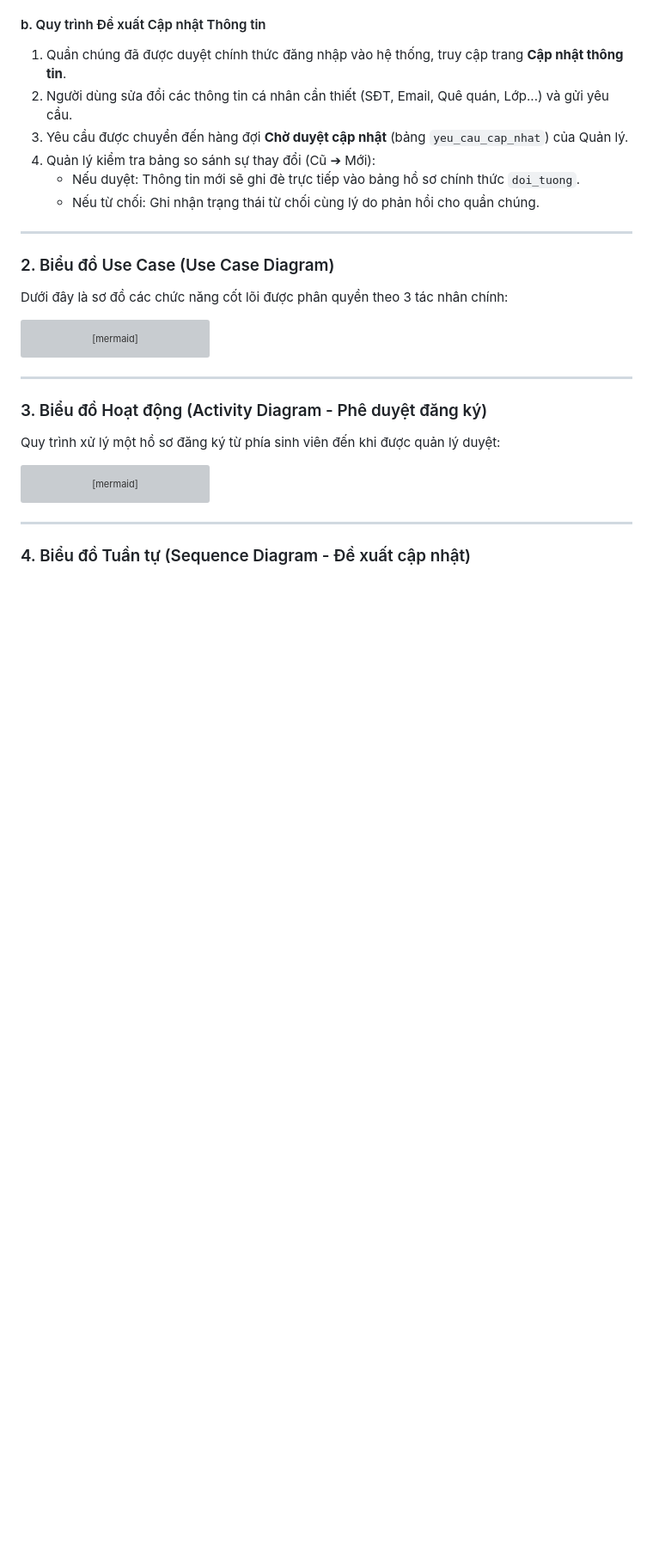
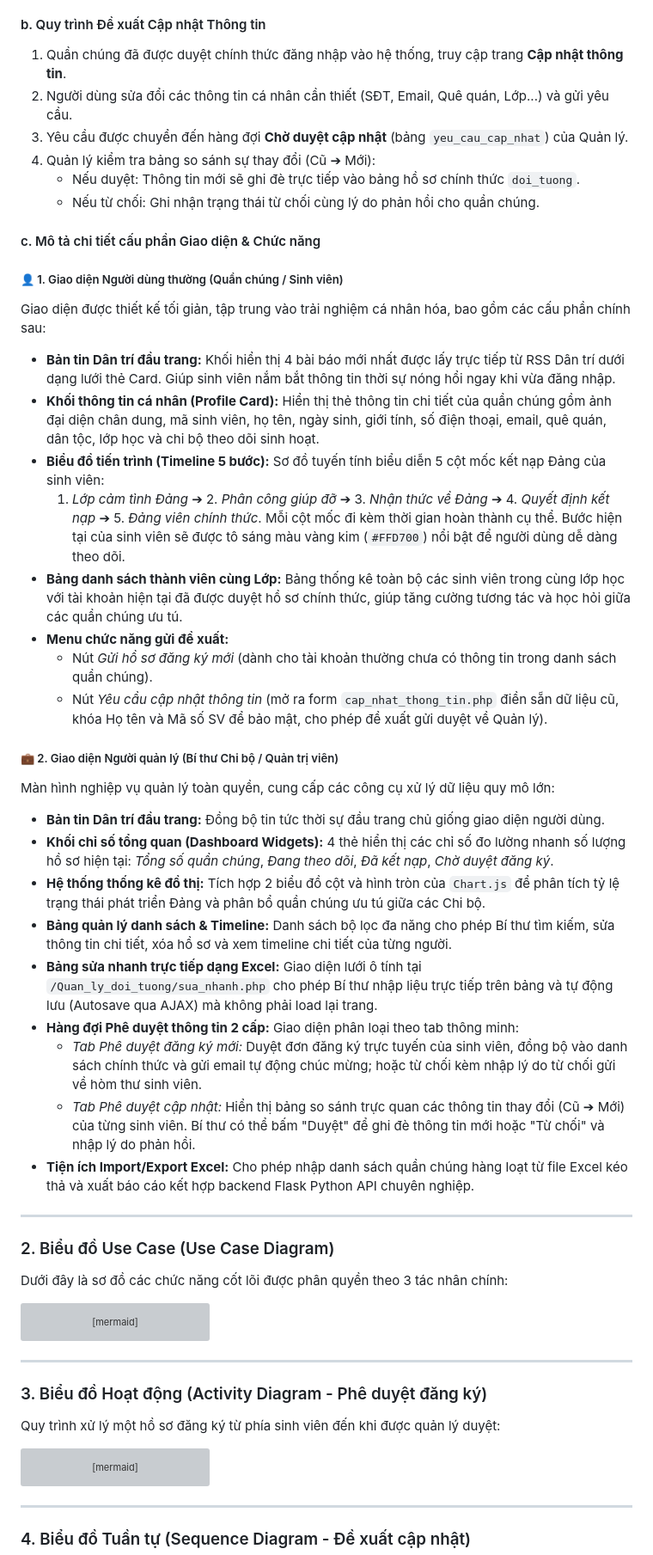
Before and after one commit to Datdajt03/QLQTUT-Dang, a Markdown page: chitiet.md, the part around the change. Shown at 86% size. Drawn GitHub-style; blank space fills up the shorter version; grey boxes are pictures that could not be loaded.

Commit message:
Add detailed interface structure and component descriptions for User and Manager interfaces in chitiet.md

```diff
--- a/chitiet.md
+++ b/chitiet.md
@@ -39,8 +39,34 @@ Công tác phát triển Đảng viên mới là một nhiệm vụ chính trị
 2. Người dùng sửa đổi các thông tin cá nhân cần thiết (SĐT, Email, Quê quán, Lớp...) và gửi yêu cầu.
 3. Yêu cầu được chuyển đến hàng đợi **Chờ duyệt cập nhật** (bảng `yeu_cau_cap_nhat`) của Quản lý.
 4. Quản lý kiểm tra bảng so sánh sự thay đổi (Cũ ➔ Mới):
-   * Nếu duyệt: Thông tin mới sẽ ghi đè trực tiếp vào bảng hồ sơ chính thức `doi_tuong`.
-   * Nếu từ chối: Ghi nhận trạng thái từ chối cùng lý do phản hồi cho quần chúng.
+    * Nếu duyệt: Thông tin mới sẽ ghi đè trực tiếp vào bảng hồ sơ chính thức `doi_tuong`.
+    * Nếu từ chối: Ghi nhận trạng thái từ chối cùng lý do phản hồi cho quần chúng.
+
+#### c. Mô tả chi tiết cấu phần Giao diện & Chức năng
+
+##### 👤 1. Giao diện Người dùng thường (Quần chúng / Sinh viên)
+Giao diện được thiết kế tối giản, tập trung vào trải nghiệm cá nhân hóa, bao gồm các cấu phần chính sau:
+* **Bản tin Dân trí đầu trang:** Khối hiển thị 4 bài báo mới nhất được lấy trực tiếp từ RSS Dân trí dưới dạng lưới thẻ Card. Giúp sinh viên nắm bắt thông tin thời sự nóng hổi ngay khi vừa đăng nhập.
+* **Khối thông tin cá nhân (Profile Card):** Hiển thị thẻ thông tin chi tiết của quần chúng gồm ảnh đại diện chân dung, mã sinh viên, họ tên, ngày sinh, giới tính, số điện thoại, email, quê quán, dân tộc, lớp học và chi bộ theo dõi sinh hoạt.
+* **Biểu đồ tiến trình (Timeline 5 bước):** Sơ đồ tuyến tính biểu diễn 5 cột mốc kết nạp Đảng của sinh viên:
+  1. *Lớp cảm tình Đảng* ➔ 2. *Phân công giúp đỡ* ➔ 3. *Nhận thức về Đảng* ➔ 4. *Quyết định kết nạp* ➔ 5. *Đảng viên chính thức*.
+  Mỗi cột mốc đi kèm thời gian hoàn thành cụ thể. Bước hiện tại của sinh viên sẽ được tô sáng màu vàng kim (`#FFD700`) nổi bật để người dùng dễ dàng theo dõi.
+* **Bảng danh sách thành viên cùng Lớp:** Bảng thống kê toàn bộ các sinh viên trong cùng lớp học với tài khoản hiện tại đã được duyệt hồ sơ chính thức, giúp tăng cường tương tác và học hỏi giữa các quần chúng ưu tú.
+* **Menu chức năng gửi đề xuất:**
+  * Nút *Gửi hồ sơ đăng ký mới* (dành cho tài khoản thường chưa có thông tin trong danh sách quần chúng).
+  * Nút *Yêu cầu cập nhật thông tin* (mở ra form `cap_nhat_thong_tin.php` điền sẵn dữ liệu cũ, khóa Họ tên và Mã số SV để bảo mật, cho phép đề xuất gửi duyệt về Quản lý).
+
+##### 💼 2. Giao diện Người quản lý (Bí thư Chi bộ / Quản trị viên)
+Màn hình nghiệp vụ quản lý toàn quyền, cung cấp các công cụ xử lý dữ liệu quy mô lớn:
+* **Bản tin Dân trí đầu trang:** Đồng bộ tin tức thời sự đầu trang chủ giống giao diện người dùng.
+* **Khối chỉ số tổng quan (Dashboard Widgets):** 4 thẻ hiển thị các chỉ số đo lường nhanh số lượng hồ sơ hiện tại: *Tổng số quần chúng*, *Đang theo dõi*, *Đã kết nạp*, *Chờ duyệt đăng ký*.
+* **Hệ thống thống kê đồ thị:** Tích hợp 2 biểu đồ cột và hình tròn của `Chart.js` để phân tích tỷ lệ trạng thái phát triển Đảng và phân bổ quần chúng ưu tú giữa các Chi bộ.
+* **Bảng quản lý danh sách & Timeline:** Danh sách bộ lọc đa năng cho phép Bí thư tìm kiếm, sửa thông tin chi tiết, xóa hồ sơ và xem timeline chi tiết của từng người.
+* **Bảng sửa nhanh trực tiếp dạng Excel:** Giao diện lưới ô tính tại `/Quan_ly_doi_tuong/sua_nhanh.php` cho phép Bí thư nhập liệu trực tiếp trên bảng và tự động lưu (Autosave qua AJAX) mà không phải load lại trang.
+* **Hàng đợi Phê duyệt thông tin 2 cấp:** Giao diện phân loại theo tab thông minh:
+  * *Tab Phê duyệt đăng ký mới:* Duyệt đơn đăng ký trực tuyến của sinh viên, đồng bộ vào danh sách chính thức và gửi email tự động chúc mừng; hoặc từ chối kèm nhập lý do từ chối gửi về hòm thư sinh viên.
+  * *Tab Phê duyệt cập nhật:* Hiển thị bảng so sánh trực quan các thông tin thay đổi (Cũ ➔ Mới) của từng sinh viên. Bí thư có thể bấm "Duyệt" để ghi đè thông tin mới hoặc "Từ chối" và nhập lý do phản hồi.
+* **Tiện ích Import/Export Excel:** Cho phép nhập danh sách quần chúng hàng loạt từ file Excel kéo thả và xuất báo cáo kết hợp backend Flask Python API chuyên nghiệp.
 
 ---
 
```
